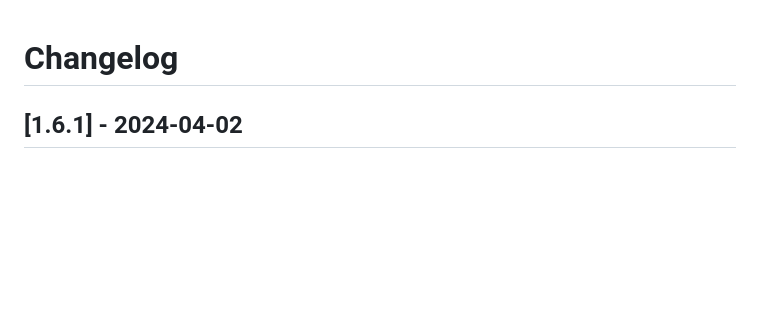
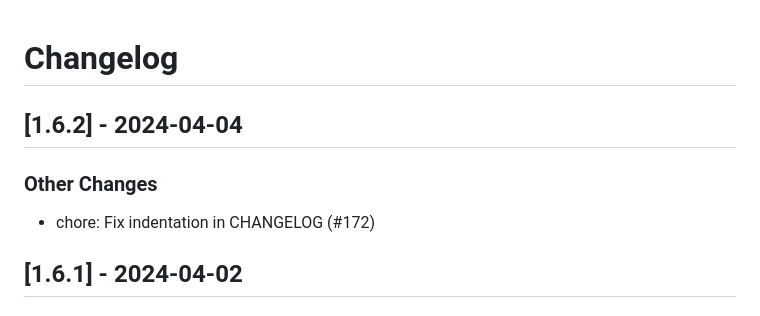
Before and after one commit to linux-system-roles/rhc, a Markdown page: CHANGELOG.md, the part around the change. Drawn GitHub-style; blank space fills up the shorter version.

Commit message:
docs(changelog): version 1.6.2 [citest skip]
Update changelog and .README.html for version 1.6.2

Signed-off-by: Sergei Petrosian <spetrosi@redhat.com>

```diff
--- a/CHANGELOG.md
+++ b/CHANGELOG.md
@@ -1,5 +1,12 @@
 Changelog
 =========
+
+[1.6.2] - 2024-04-04
+--------------------
+
+### Other Changes
+
+- chore: Fix indentation in CHANGELOG (#172)
 
 [1.6.1] - 2024-04-02
 --------------------
```
